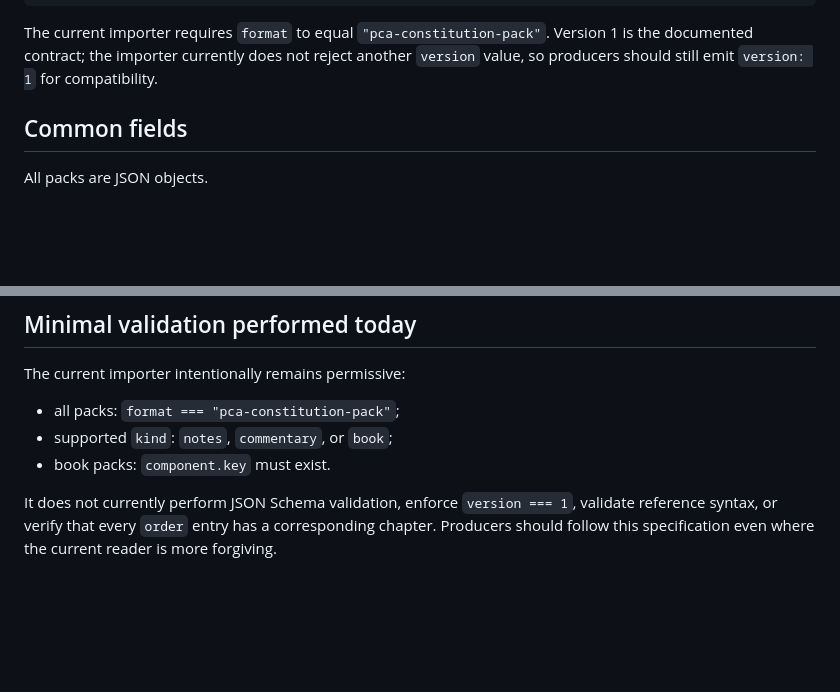
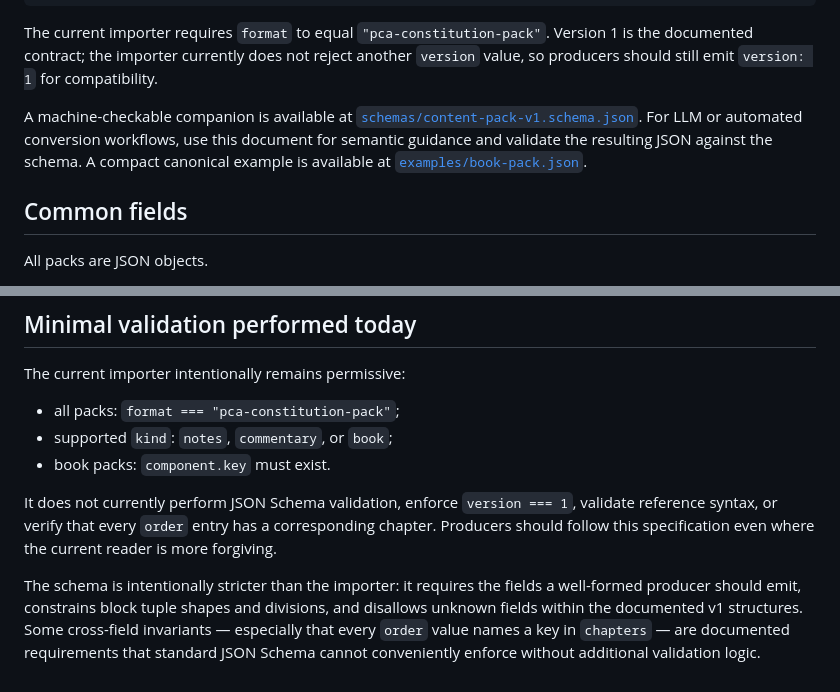
Before and after one commit to raymond-rishty/pca-constitution-reader, a Markdown page: docs/content-packs.md, 2 parts joined by grey strips. GitHub-like rendering; blank space fills up the shorter version.

Commit message:
Link schema and canonical pack example

````diff
--- a/docs/content-packs.md
+++ b/docs/content-packs.md
@@ -12,6 +12,9 @@ This document describes the format currently consumed by the reader. The format
 ```
 
 The current importer requires `format` to equal `"pca-constitution-pack"`. Version 1 is the documented contract; the importer currently does not reject another `version` value, so producers should still emit `version: 1` for compatibility.
+
+
+A machine-checkable companion is available at [`schemas/content-pack-v1.schema.json`](../schemas/content-pack-v1.schema.json). For LLM or automated conversion workflows, use this document for semantic guidance and validate the resulting JSON against the schema. A compact canonical example is available at [`examples/book-pack.json`](../examples/book-pack.json).
 
 ## Common fields
 
@@ -251,3 +254,6 @@ The current importer intentionally remains permissive:
 - book packs: `component.key` must exist.
 
 It does not currently perform JSON Schema validation, enforce `version === 1`, validate reference syntax, or verify that every `order` entry has a corresponding chapter. Producers should follow this specification even where the current reader is more forgiving.
+
+
+The schema is intentionally stricter than the importer: it requires the fields a well-formed producer should emit, constrains block tuple shapes and divisions, and disallows unknown fields within the documented v1 structures. Some cross-field invariants — especially that every `order` value names a key in `chapters` — are documented requirements that standard JSON Schema cannot conveniently enforce without additional validation logic.
````
